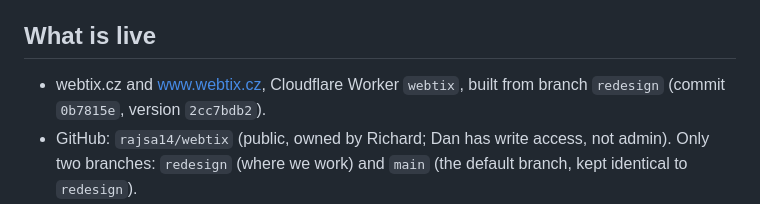
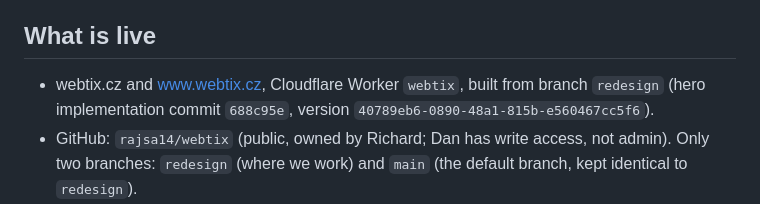
Before and after one commit to rajsa14/webtix, a Markdown page: CONTEXT.md, the part around the change. Rendered like a GitHub page.

Commit message:
Record approved hero production deployment

```diff
--- a/CONTEXT.md
+++ b/CONTEXT.md
@@ -9,7 +9,7 @@ State as of 2026-10-11. Update this file when something here stops being true.
 - Contact: info@webtix.cz. Enquiries arrive there through the form.
 
 ## What is live
-- webtix.cz and www.webtix.cz, Cloudflare Worker `webtix`, built from branch `redesign` (commit `0b7815e`, version `2cc7bdb2`).
+- webtix.cz and www.webtix.cz, Cloudflare Worker `webtix`, built from branch `redesign` (hero implementation commit `688c95e`, version `40789eb6-0890-48a1-815b-e560467cc5f6`).
 - GitHub: `rajsa14/webtix` (public, owned by Richard; Dan has write access, not admin). Only two branches: `redesign` (where we work) and `main` (the default branch, kept identical to `redesign`).
 - Archive: everything from before the cleanup (old configurator site on the old `main`, the koncepty, the English draft, all 12 old branches with full history) is in the private repo `swedishdan/webtix-archive`.
 - Pages: `/` (one-page site), `/poptavka-odeslana` (thank-you, noindex), `/ochrana-osobnich-udaju`, `/obchodni-podminky`, a 404 page (noindex). Old configurator addresses redirect with 301 (`public/_redirects`).
```
